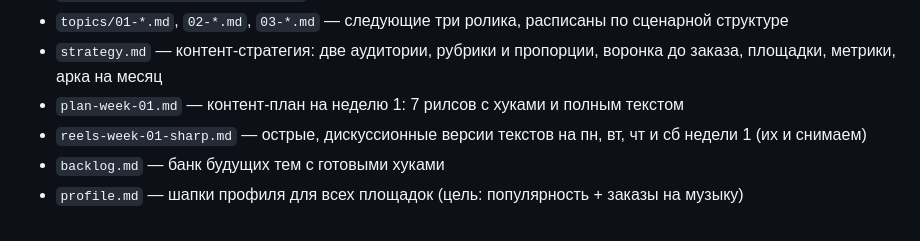
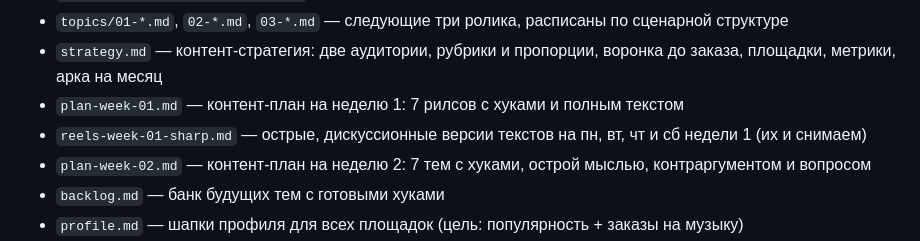
Before and after one commit to jlvceramics-maker/Juls, a Markdown page: retrograd/CLAUDE.md, the part around the change. Rendered like a GitHub page.

Commit message:
Контент-план на неделю 2: семь спорных тем с хуками
Co-Authored-By: Claude Opus 5.5 <noreply@anthropic.com>
Claude-Session: https://claude.ai/code/session_01H7fokQ2BE6CJERgvYhrAui

```diff
--- a/retrograd/CLAUDE.md
+++ b/retrograd/CLAUDE.md
@@ -27,6 +27,7 @@
 - `strategy.md` — контент-стратегия: две аудитории, рубрики и пропорции, воронка до заказа, площадки, метрики, арка на месяц
 - `plan-week-01.md` — контент-план на неделю 1: 7 рилсов с хуками и полным текстом
 - `reels-week-01-sharp.md` — острые, дискуссионные версии текстов на пн, вт, чт и сб недели 1 (их и снимаем)
+- `plan-week-02.md` — контент-план на неделю 2: 7 тем с хуками, острой мыслью, контраргументом и вопросом
 - `backlog.md` — банк будущих тем с готовыми хуками
 - `profile.md` — шапки профиля для всех площадок (цель: популярность + заказы на музыку)
 - `teleprompter.html` — телесуфлёр с текстом вступления (опубликован: https://claude.ai/artifact/2fbyCRYXYBByyCayjwU2QQ)
```
Also changed, not shown: retrograd/plan-week-02.md (added, +108 -0 lines).
